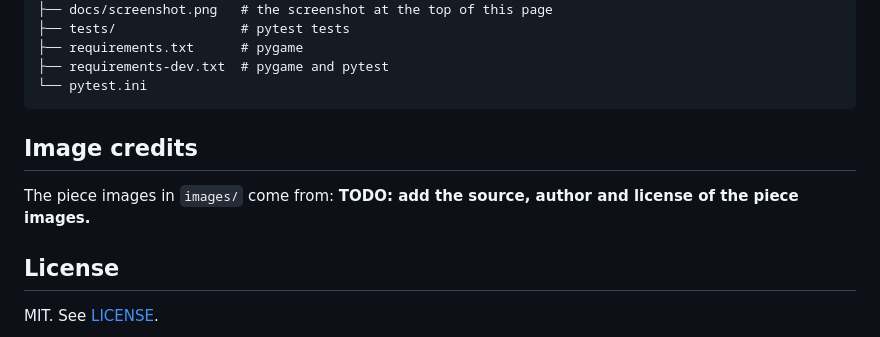
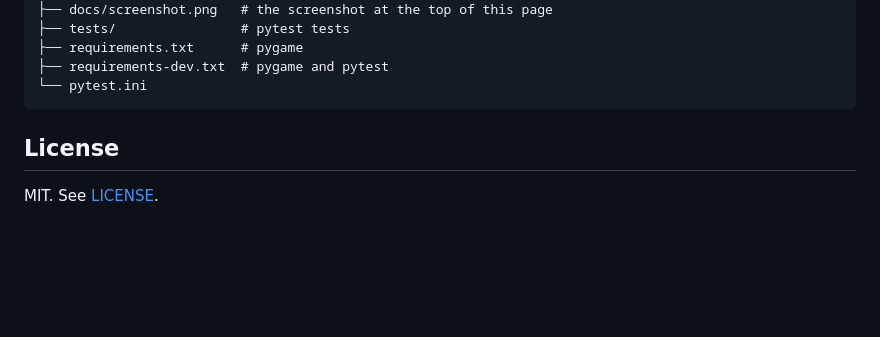
Before and after one commit to nikhilkumar1226/Mirco-Chess, a Markdown page: README.md, the part around the change. Drawn GitHub-style; blank space fills up the shorter version.

Commit message:
Remove image credits section from README
Removed image credits section and added a note to add sources.

````diff
--- a/README.md
+++ b/README.md
@@ -244,9 +244,6 @@ Mirco-Chess/
 └── pytest.ini
 ```
 
-## Image credits
-
-The piece images in `images/` come from: **TODO: add the source, author and license of the piece images.**
 
 ## License
 
````
